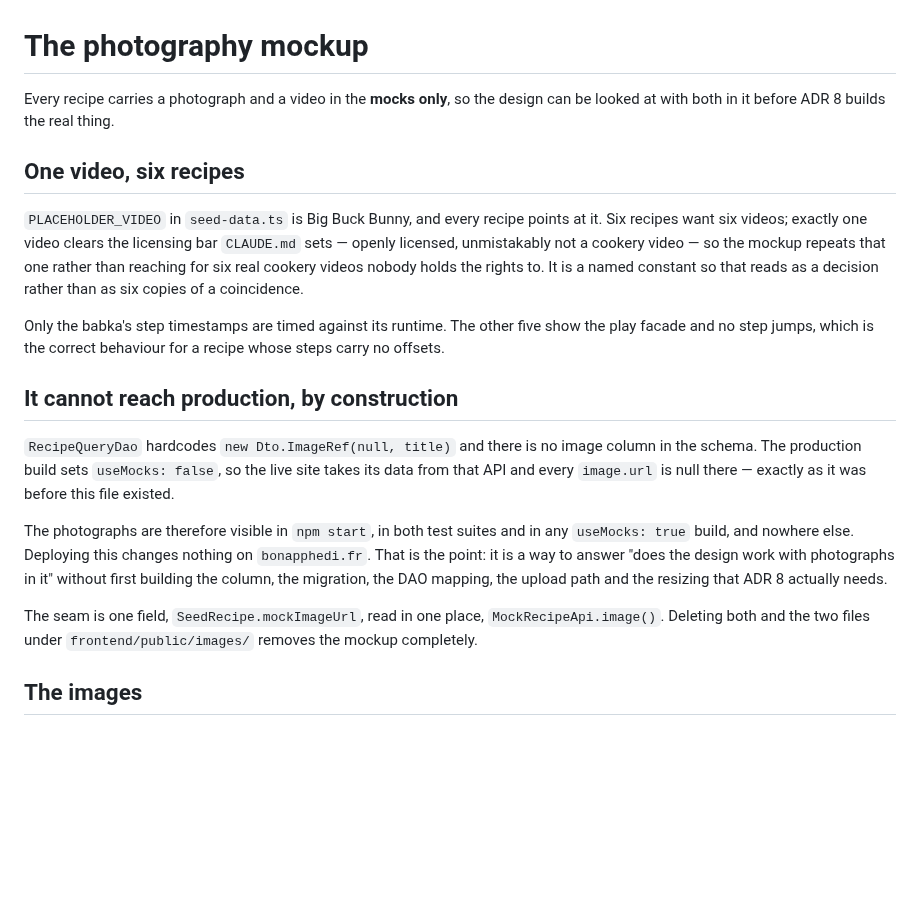
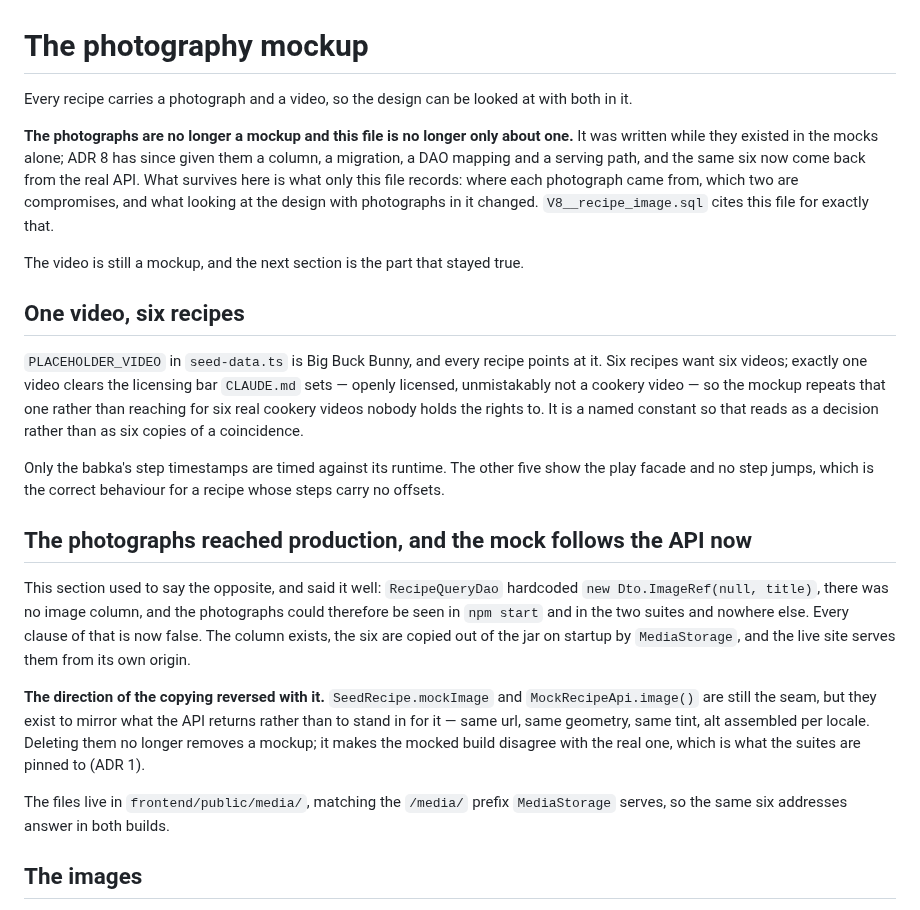
Before and after one commit to CodingHedi/BonAppHedi, a Markdown page: Docs/photo-mockup.md, the part around the change. Drawn GitHub-style; blank space fills up the shorter version.

Commit message:
docs: the photography mockup stopped being a mockup
Docs/photo-mockup.md still described the arrangement ADR 8 replaced: that
RecipeQueryDao hardcodes ImageRef(null, title), that there is no image column,
and that deploying the mockup "changes nothing on bonapphedi.fr". All of that
stopped being true at 838b3af, and the file read as current because nothing in
it was dated.

Corrected rather than deleted, because two things only this file records
outlive the mockup: the provenance and licence of each photograph - cited by
V8__recipe_image.sql, which names the file - and what the design showed once
there were photographs in it, which is the argument ADR 8 was made on.

The seam it describes also reversed. SeedRecipe.mockImage and
MockRecipeApi.image() no longer stand in for an API that returns nothing; they
mirror one that returns photographs, and deleting them now makes the mocked
build disagree with the real one.

```diff
--- a/Docs/photo-mockup.md
+++ b/Docs/photo-mockup.md
@@ -1,7 +1,17 @@
 # The photography mockup
 
-Every recipe carries a photograph and a video in the **mocks only**, so the
-design can be looked at with both in it before ADR 8 builds the real thing.
+Every recipe carries a photograph and a video, so the design can be looked at
+with both in it.
+
+**The photographs are no longer a mockup and this file is no longer only about
+one.** It was written while they existed in the mocks alone; ADR 8 has since
+given them a column, a migration, a DAO mapping and a serving path, and the same
+six now come back from the real API. What survives here is what only this file
+records: where each photograph came from, which two are compromises, and what
+looking at the design with photographs in it changed. `V8__recipe_image.sql`
+cites this file for exactly that.
+
+The video is still a mockup, and the next section is the part that stayed true.
 
 ## One video, six recipes
 
@@ -16,22 +26,24 @@ Only the babka's step timestamps are timed against its runtime. The other five
 show the play facade and no step jumps, which is the correct behaviour for a
 recipe whose steps carry no offsets.
 
-## It cannot reach production, by construction
+## The photographs reached production, and the mock follows the API now
 
-`RecipeQueryDao` hardcodes `new Dto.ImageRef(null, title)` and there is no image
-column in the schema. The production build sets `useMocks: false`, so the live
-site takes its data from that API and every `image.url` is null there — exactly
-as it was before this file existed.
+This section used to say the opposite, and said it well: `RecipeQueryDao`
+hardcoded `new Dto.ImageRef(null, title)`, there was no image column, and the
+photographs could therefore be seen in `npm start` and in the two suites and
+nowhere else. Every clause of that is now false. The column exists, the six are
+copied out of the jar on startup by `MediaStorage`, and the live site serves
+them from its own origin.
 
-The photographs are therefore visible in `npm start`, in both test suites and in
-any `useMocks: true` build, and nowhere else. Deploying this changes nothing on
-`bonapphedi.fr`. That is the point: it is a way to answer "does the design work
-with photographs in it" without first building the column, the migration, the
-DAO mapping, the upload path and the resizing that ADR 8 actually needs.
+**The direction of the copying reversed with it.** `SeedRecipe.mockImage` and
+`MockRecipeApi.image()` are still the seam, but they exist to mirror what the
+API returns rather than to stand in for it — same url, same geometry, same
+tint, alt assembled per locale. Deleting them no longer removes a mockup; it
+makes the mocked build disagree with the real one, which is what the suites are
+pinned to (ADR 1).
 
-The seam is one field, `SeedRecipe.mockImageUrl`, read in one place,
-`MockRecipeApi.image()`. Deleting both and the two files under
-`frontend/public/images/` removes the mockup completely.
+The files live in `frontend/public/media/`, matching the `/media/` prefix
+`MediaStorage` serves, so the same six addresses answer in both builds.
 
 ## The images
 
```
